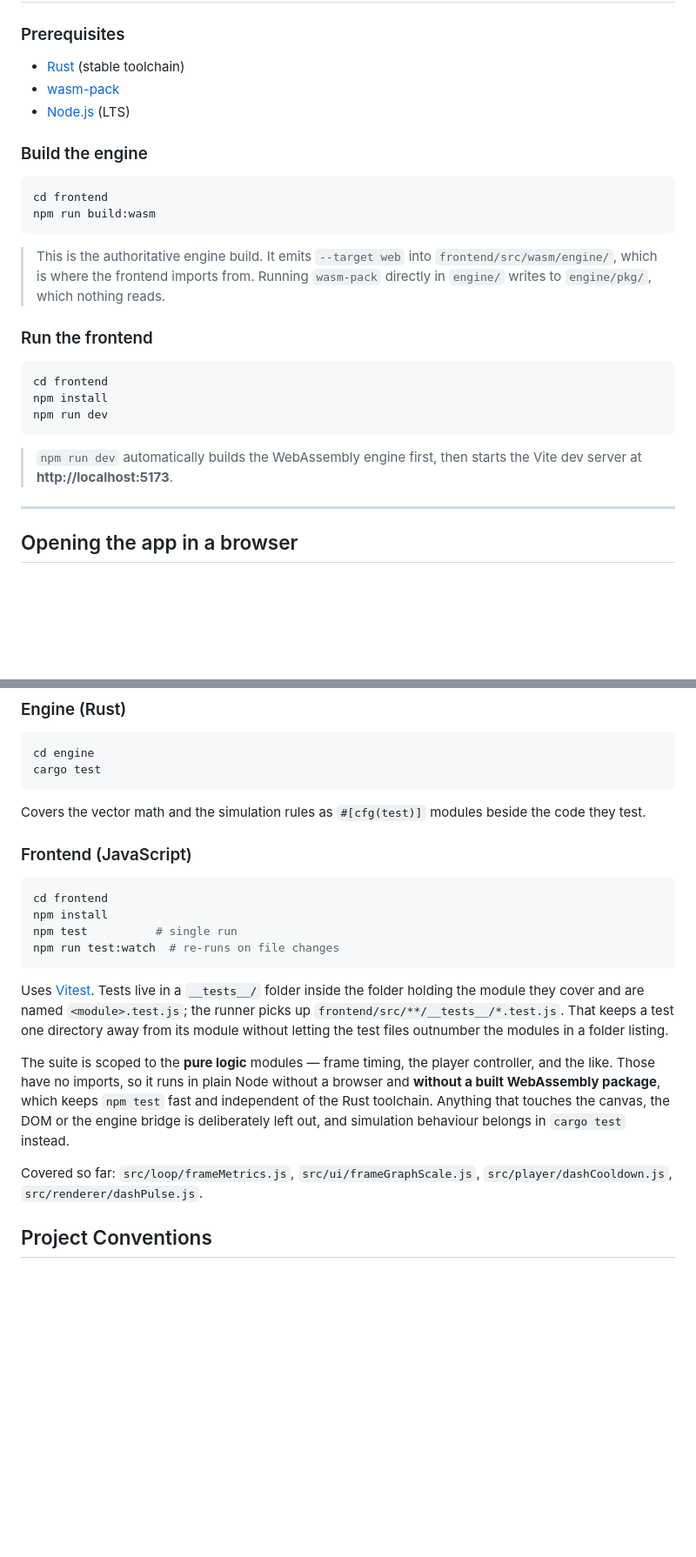
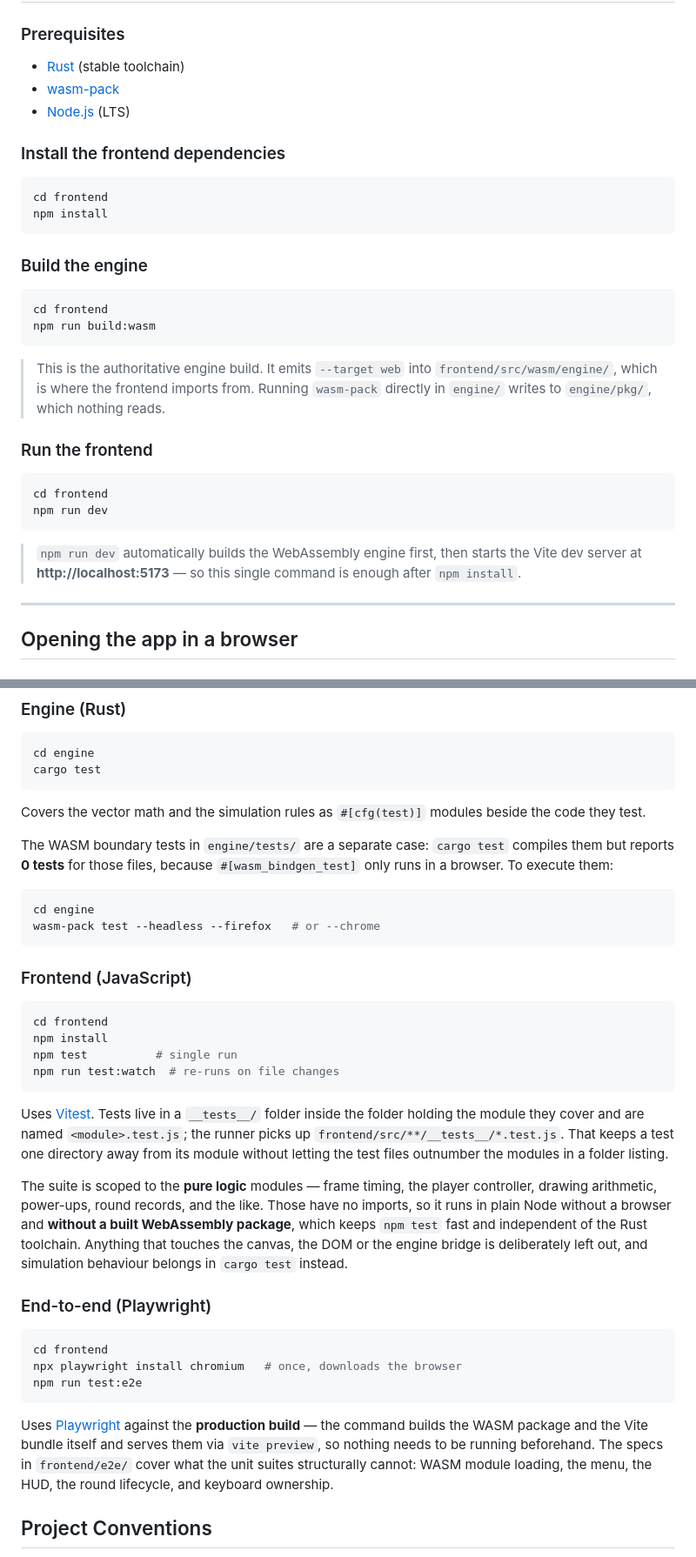
Before and after one commit to BenedictGlatz/boids-survival-runner, a Markdown page: README.md, 2 parts joined by grey strips. Shown at 87% size. Rendered like a GitHub page; blank space fills up the shorter version.

Commit message:
docs(readme): update test docs for submission
- npm install now leads the Getting Started section, so the steps work
  read top to bottom
- replace the stale four-file Vitest coverage list (38 files by now)
  with the covered areas
- document the Playwright e2e suite and the wasm-pack boundary tests,
  both previously missing from "Running the tests"

Co-Authored-By: Claude Opus 5 (1M context) <noreply@anthropic.com>

````diff
--- a/README.md
+++ b/README.md
@@ -19,6 +19,13 @@ The Rust engine handles all per-frame simulation logic and exposes a minimal, st
 - [wasm-pack](https://rustwasm.github.io/wasm-pack/installer/)
 - [Node.js](https://nodejs.org/) (LTS)
 
+### Install the frontend dependencies
+
+```bash
+cd frontend
+npm install
+```
+
 ### Build the engine
 
 ```bash
@@ -34,11 +41,10 @@ npm run build:wasm
 
 ```bash
 cd frontend
-npm install
 npm run dev
 ```
 
-> `npm run dev` automatically builds the WebAssembly engine first, then starts the Vite dev server at **http://localhost:5173**.
+> `npm run dev` automatically builds the WebAssembly engine first, then starts the Vite dev server at **http://localhost:5173** — so this single command is enough after `npm install`.
 
 ---
 
@@ -103,6 +109,15 @@ cargo test
 
 Covers the vector math and the simulation rules as `#[cfg(test)]` modules beside the code they test.
 
+The WASM boundary tests in `engine/tests/` are a separate case: `cargo test` compiles them but
+reports **0 tests** for those files, because `#[wasm_bindgen_test]` only runs in a browser. To
+execute them:
+
+```bash
+cd engine
+wasm-pack test --headless --firefox   # or --chrome
+```
+
 ### Frontend (JavaScript)
 
 ```bash
@@ -117,14 +132,24 @@ module they cover and are named `<module>.test.js`; the runner picks up
 `frontend/src/**/__tests__/*.test.js`. That keeps a test one directory away from its module without
 letting the test files outnumber the modules in a folder listing.
 
-The suite is scoped to the **pure logic** modules — frame timing, the player controller, and the
-like. Those have no imports, so it runs in plain Node without a browser and **without a built
-WebAssembly package**, which keeps `npm test` fast and independent of the Rust toolchain. Anything
-that touches the canvas, the DOM or the engine bridge is deliberately left out, and simulation
-behaviour belongs in `cargo test` instead.
+The suite is scoped to the **pure logic** modules — frame timing, the player controller, drawing
+arithmetic, power-ups, round records, and the like. Those have no imports, so it runs in plain Node
+without a browser and **without a built WebAssembly package**, which keeps `npm test` fast and
+independent of the Rust toolchain. Anything that touches the canvas, the DOM or the engine bridge is
+deliberately left out, and simulation behaviour belongs in `cargo test` instead.
 
-Covered so far: `src/loop/frameMetrics.js`, `src/ui/frameGraphScale.js`,
-`src/player/dashCooldown.js`, `src/renderer/dashPulse.js`.
+### End-to-end (Playwright)
+
+```bash
+cd frontend
+npx playwright install chromium   # once, downloads the browser
+npm run test:e2e
+```
+
+Uses [Playwright](https://playwright.dev/) against the **production build** — the command builds the
+WASM package and the Vite bundle itself and serves them via `vite preview`, so nothing needs to be
+running beforehand. The specs in `frontend/e2e/` cover what the unit suites structurally cannot:
+WASM module loading, the menu, the HUD, the round lifecycle, and keyboard ownership.
 
 ## Project Conventions
 
````
